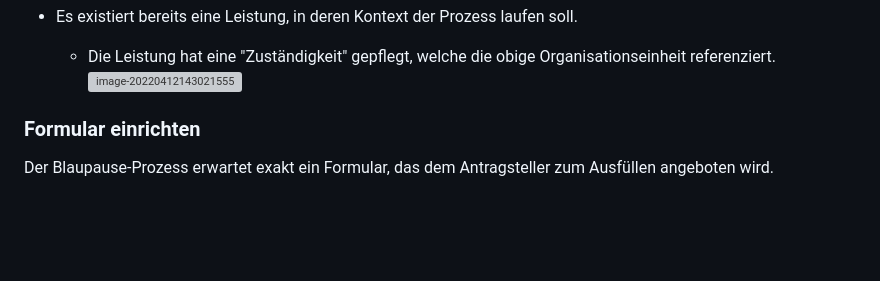
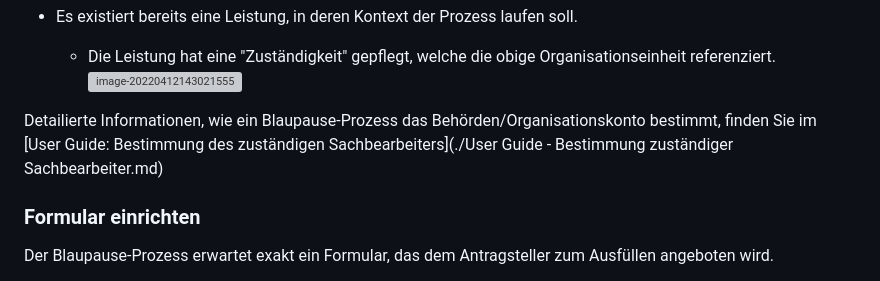
Before and after one commit to Seitenbau/Amt24-Blaupauseprozess, a Markdown page: README.md, the part around the change. Rendered like a GitHub page; blank space fills up the shorter version; grey boxes are pictures that could not be loaded.

Commit message:
Integrate multiple changes from upstream
* 581ae06 Improve readability
* 2d1b7cc Add extra guide to explain how the processes determine assigned case workers

```diff
--- a/README.md
+++ b/README.md
@@ -68,6 +68,8 @@ Um den Blaupause-Prozess zu nutzen und auf Ihre Anforderungen anzupassen, müsse
 
   * Die Leistung hat eine "Zuständigkeit" gepflegt, welche die obige Organisationseinheit referenziert.
     ![image-20220412143021555](markdown-assets/image-20220412143021555.png)
+
+Detailierte Informationen, wie ein Blaupause-Prozess das Behörden/Organisationskonto bestimmt, finden Sie im [User Guide: Bestimmung des zuständigen Sachbearbeiters](./User Guide - Bestimmung zuständiger Sachbearbeiter.md)
 
 ### Formular einrichten
 
```
Also changed, not shown: User Guide - Bestimmung zuständiger Sachbearbeiter.md (added, +22 -0 lines), markdown-assets/auspraegungen.png (added).
